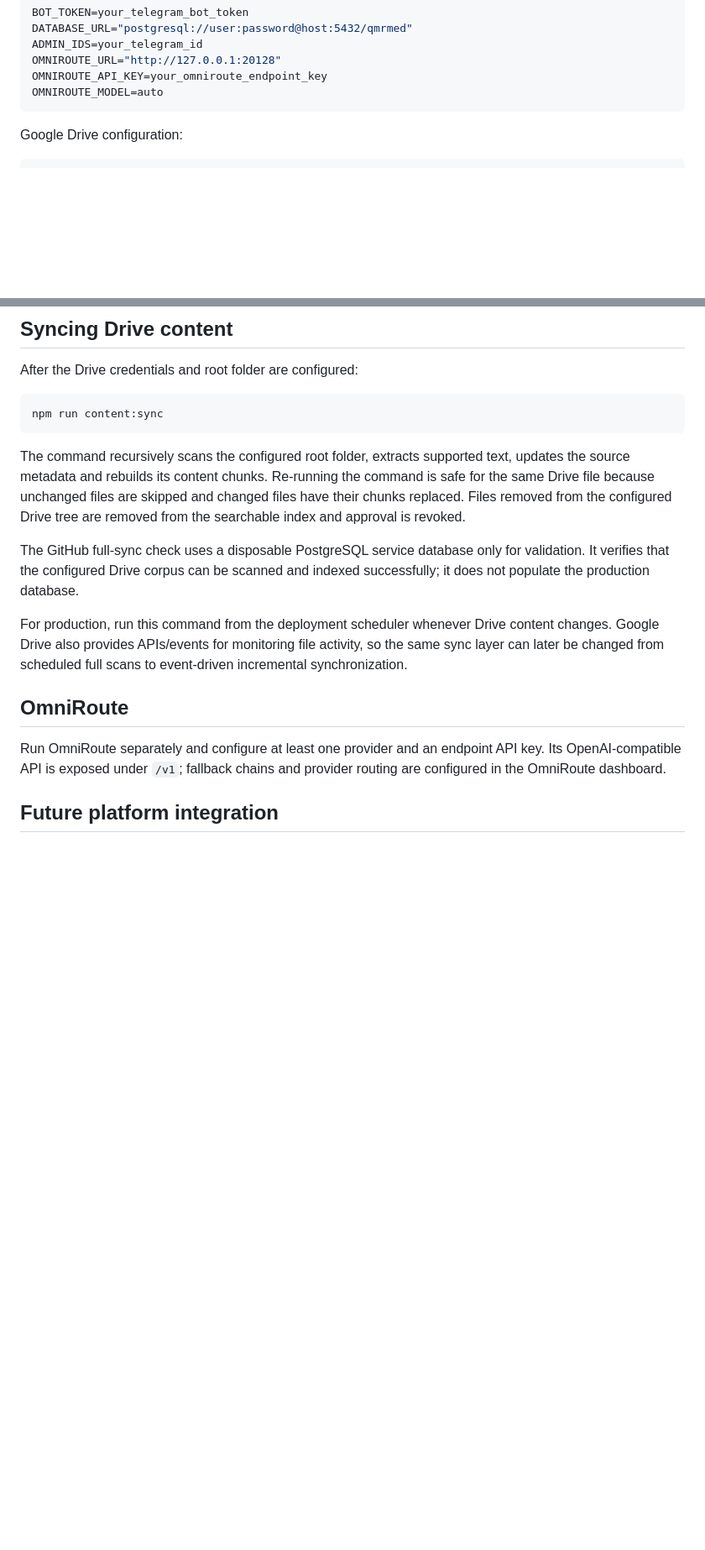
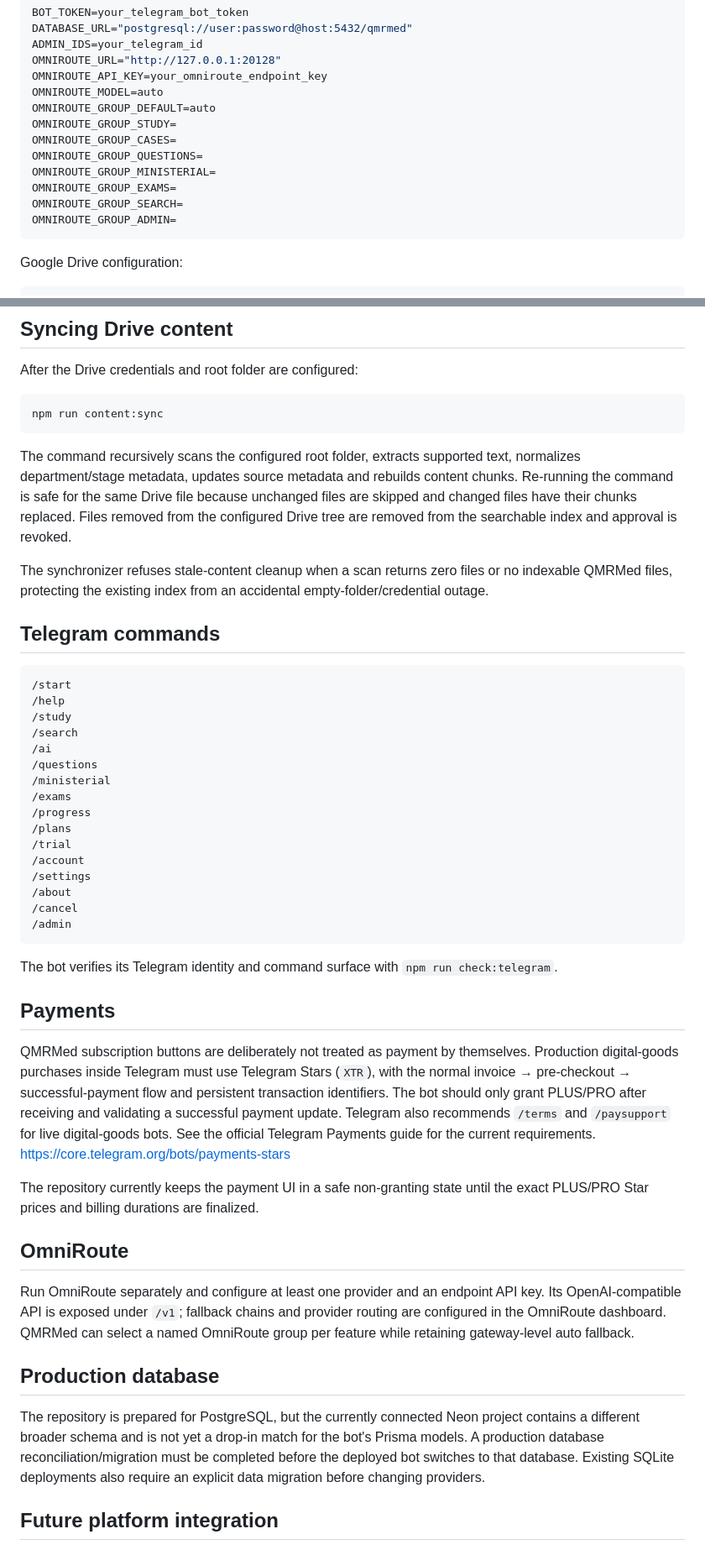
Before and after one commit to PhQMR7S/QMRMed-Bot, a Markdown page: README.md, 2 parts joined by grey strips. Shown at 84% size. GitHub-like rendering; blank space fills up the shorter version.

Commit message:
docs: complete routing, command, payment and production-db guidance

````diff
--- a/README.md
+++ b/README.md
@@ -127,6 +144,14 @@ ADMIN_IDS=your_telegram_id
 OMNIROUTE_URL="http://127.0.0.1:20128"
 OMNIROUTE_API_KEY=your_omniroute_endpoint_key
 OMNIROUTE_MODEL=auto
+OMNIROUTE_GROUP_DEFAULT=auto
+OMNIROUTE_GROUP_STUDY=
+OMNIROUTE_GROUP_CASES=
+OMNIROUTE_GROUP_QUESTIONS=
+OMNIROUTE_GROUP_MINISTERIAL=
+OMNIROUTE_GROUP_EXAMS=
+OMNIROUTE_GROUP_SEARCH=
+OMNIROUTE_GROUP_ADMIN=
 ```
 
 Google Drive configuration:
@@ -148,15 +173,46 @@ After the Drive credentials and root folder are configured:
 npm run content:sync
 ```
 
-The command recursively scans the configured root folder, extracts supported text, updates the source metadata and rebuilds its content chunks. Re-running the command is safe for the same Drive file because unchanged files are skipped and changed files have their chunks replaced. Files removed from the configured Drive tree are removed from the searchable index and approval is revoked.
+The command recursively scans the configured root folder, extracts supported text, normalizes department/stage metadata, updates source metadata and rebuilds content chunks. Re-running the command is safe for the same Drive file because unchanged files are skipped and changed files have their chunks replaced. Files removed from the configured Drive tree are removed from the searchable index and approval is revoked.
 
-The GitHub full-sync check uses a disposable PostgreSQL service database only for validation. It verifies that the configured Drive corpus can be scanned and indexed successfully; it does not populate the production database.
+The synchronizer refuses stale-content cleanup when a scan returns zero files or no indexable QMRMed files, protecting the existing index from an accidental empty-folder/credential outage.
 
-For production, run this command from the deployment scheduler whenever Drive content changes. Google Drive also provides APIs/events for monitoring file activity, so the same sync layer can later be changed from scheduled full scans to event-driven incremental synchronization.
+## Telegram commands
+
+```text
+/start
+/help
+/study
+/search
+/ai
+/questions
+/ministerial
+/exams
+/progress
+/plans
+/trial
+/account
+/settings
+/about
+/cancel
+/admin
+```
+
+The bot verifies its Telegram identity and command surface with `npm run check:telegram`.
+
+## Payments
+
+QMRMed subscription buttons are deliberately not treated as payment by themselves. Production digital-goods purchases inside Telegram must use Telegram Stars (`XTR`), with the normal invoice → pre-checkout → successful-payment flow and persistent transaction identifiers. The bot should only grant PLUS/PRO after receiving and validating a successful payment update. Telegram also recommends `/terms` and `/paysupport` for live digital-goods bots. See the official Telegram Payments guide for the current requirements. https://core.telegram.org/bots/payments-stars
+
+The repository currently keeps the payment UI in a safe non-granting state until the exact PLUS/PRO Star prices and billing durations are finalized.
 
 ## OmniRoute
 
-Run OmniRoute separately and configure at least one provider and an endpoint API key. Its OpenAI-compatible API is exposed under `/v1`; fallback chains and provider routing are configured in the OmniRoute dashboard.
+Run OmniRoute separately and configure at least one provider and an endpoint API key. Its OpenAI-compatible API is exposed under `/v1`; fallback chains and provider routing are configured in the OmniRoute dashboard. QMRMed can select a named OmniRoute group per feature while retaining gateway-level auto fallback.
+
+## Production database
+
+The repository is prepared for PostgreSQL, but the currently connected Neon project contains a different broader schema and is not yet a drop-in match for the bot's Prisma models. A production database reconciliation/migration must be completed before the deployed bot switches to that database. Existing SQLite deployments also require an explicit data migration before changing providers.
 
 ## Future platform integration
 
````
Also changed, not shown: other parts of README.md (+20 -3 lines).
